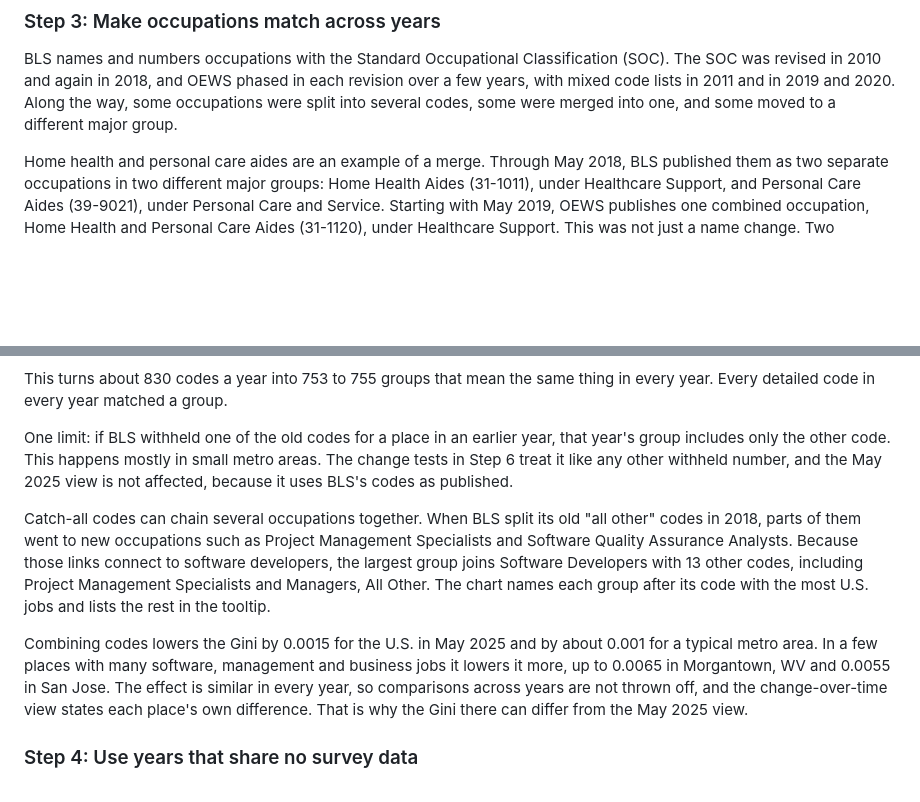
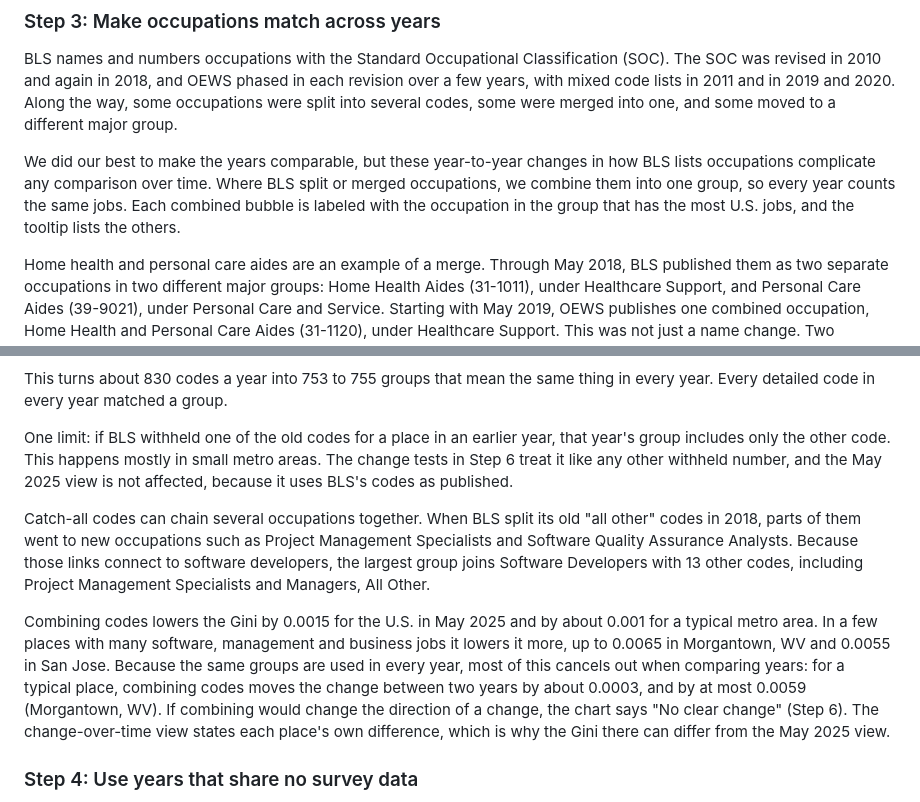
Before and after one commit to Data4ThePeople/WageLorenzCurve, a Markdown page: posts/lorenz-chart-viz/POST.md, 2 parts joined by grey strips. Drawn GitHub-style; blank space fills up the shorter version.

Commit message:
lorenz-chart-viz: Step 3 explains combined groups and their labels; grouping effect stated accurately
Co-Authored-By: Claude Opus 5.5 (1M context) <noreply@anthropic.com>

```diff
--- a/posts/lorenz-chart-viz/POST.md
+++ b/posts/lorenz-chart-viz/POST.md
@@ -196,6 +196,8 @@ We use the average wage rather than the median or other percentiles because BLS
 
 BLS names and numbers occupations with the Standard Occupational Classification (SOC). The SOC was revised in 2010 and again in 2018, and OEWS phased in each revision over a few years, with mixed code lists in 2011 and in 2019 and 2020. Along the way, some occupations were split into several codes, some were merged into one, and some moved to a different major group.
 
+We did our best to make the years comparable, but these year-to-year changes in how BLS lists occupations complicate any comparison over time. Where BLS split or merged occupations, we combine them into one group, so every year counts the same jobs. Each combined bubble is labeled with the occupation in the group that has the most U.S. jobs, and the tooltip lists the others.
+
 Home health and personal care aides are an example of a merge. Through May 2018, BLS published them as two separate occupations in two different major groups: Home Health Aides (31-1011), under Healthcare Support, and Personal Care Aides (39-9021), under Personal Care and Service. Starting with May 2019, OEWS publishes one combined occupation, Home Health and Personal Care Aides (31-1120), under Healthcare Support. This was not just a name change. Two occupations became one.
 
 BLS publishes crosswalk files that show how each old code maps to each new one. We used those files to link every code across all 15 years. When codes were split or merged, all of the codes involved become one group. For home health and personal care aides, the 2013 and 2016 bubbles are the two old occupations added together, and the 2019 through 2025 bubbles are the combined code, so the bubble counts the same jobs in every year. Because jobs and total wages add up, a group's average wage is simply its total wages divided by its total jobs. The group keeps one color, Healthcare Support, in every year.
@@ -204,9 +206,9 @@ This turns about 830 codes a year into 753 to 755 groups that mean the same thin
 
 One limit: if BLS withheld one of the old codes for a place in an earlier year, that year's group includes only the other code. This happens mostly in small metro areas. The change tests in Step 6 treat it like any other withheld number, and the May 2025 view is not affected, because it uses BLS's codes as published.
 
-Catch-all codes can chain several occupations together. When BLS split its old "all other" codes in 2018, parts of them went to new occupations such as Project Management Specialists and Software Quality Assurance Analysts. Because those links connect to software developers, the largest group joins Software Developers with 13 other codes, including Project Management Specialists and Managers, All Other. The chart names each group after its code with the most U.S. jobs and lists the rest in the tooltip.
+Catch-all codes can chain several occupations together. When BLS split its old "all other" codes in 2018, parts of them went to new occupations such as Project Management Specialists and Software Quality Assurance Analysts. Because those links connect to software developers, the largest group joins Software Developers with 13 other codes, including Project Management Specialists and Managers, All Other.
 
-Combining codes lowers the Gini by 0.0015 for the U.S. in May 2025 and by about 0.001 for a typical metro area. In a few places with many software, management and business jobs it lowers it more, up to 0.0065 in Morgantown, WV and 0.0055 in San Jose. The effect is similar in every year, so comparisons across years are not thrown off, and the change-over-time view states each place's own difference. That is why the Gini there can differ from the May 2025 view.
+Combining codes lowers the Gini by 0.0015 for the U.S. in May 2025 and by about 0.001 for a typical metro area. In a few places with many software, management and business jobs it lowers it more, up to 0.0065 in Morgantown, WV and 0.0055 in San Jose. Because the same groups are used in every year, most of this cancels out when comparing years: for a typical place, combining codes moves the change between two years by about 0.0003, and by at most 0.0059 (Morgantown, WV). If combining would change the direction of a change, the chart says "No clear change" (Step 6). The change-over-time view states each place's own difference, which is why the Gini there can differ from the May 2025 view.
 
 ### Step 4: Use years that share no survey data
 
```
Also changed, not shown: DATASETS.md (+3 -0 lines), STATUS.md (+1 -0 lines).
